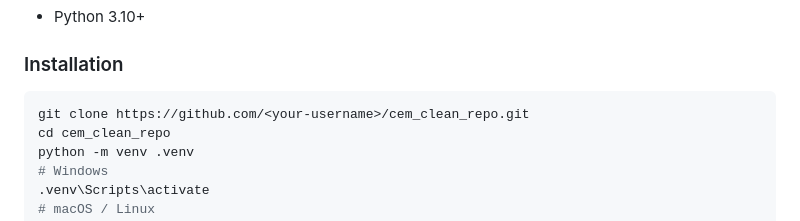
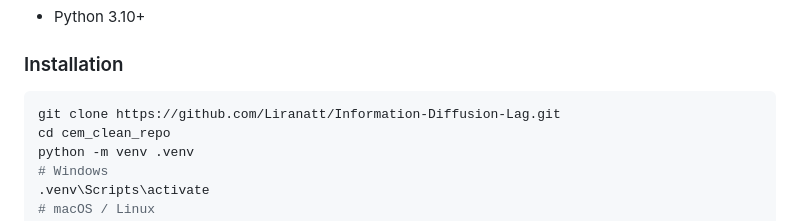
Before and after one commit to Liranatt/Information-Diffusion-Lag, a Markdown page: README.md, the part around the change. GitHub-like rendering.

Commit message:
Update repository URL in installation instructions

````diff
--- a/README.md
+++ b/README.md
@@ -36,7 +36,7 @@ To ensure our results reflect true deployable edge rather than in-sample overfit
 ### Installation
 
 ```bash
-git clone https://github.com/<your-username>/cem_clean_repo.git
+git clone https://github.com/Liranatt/Information-Diffusion-Lag.git
 cd cem_clean_repo
 python -m venv .venv
 # Windows
````
